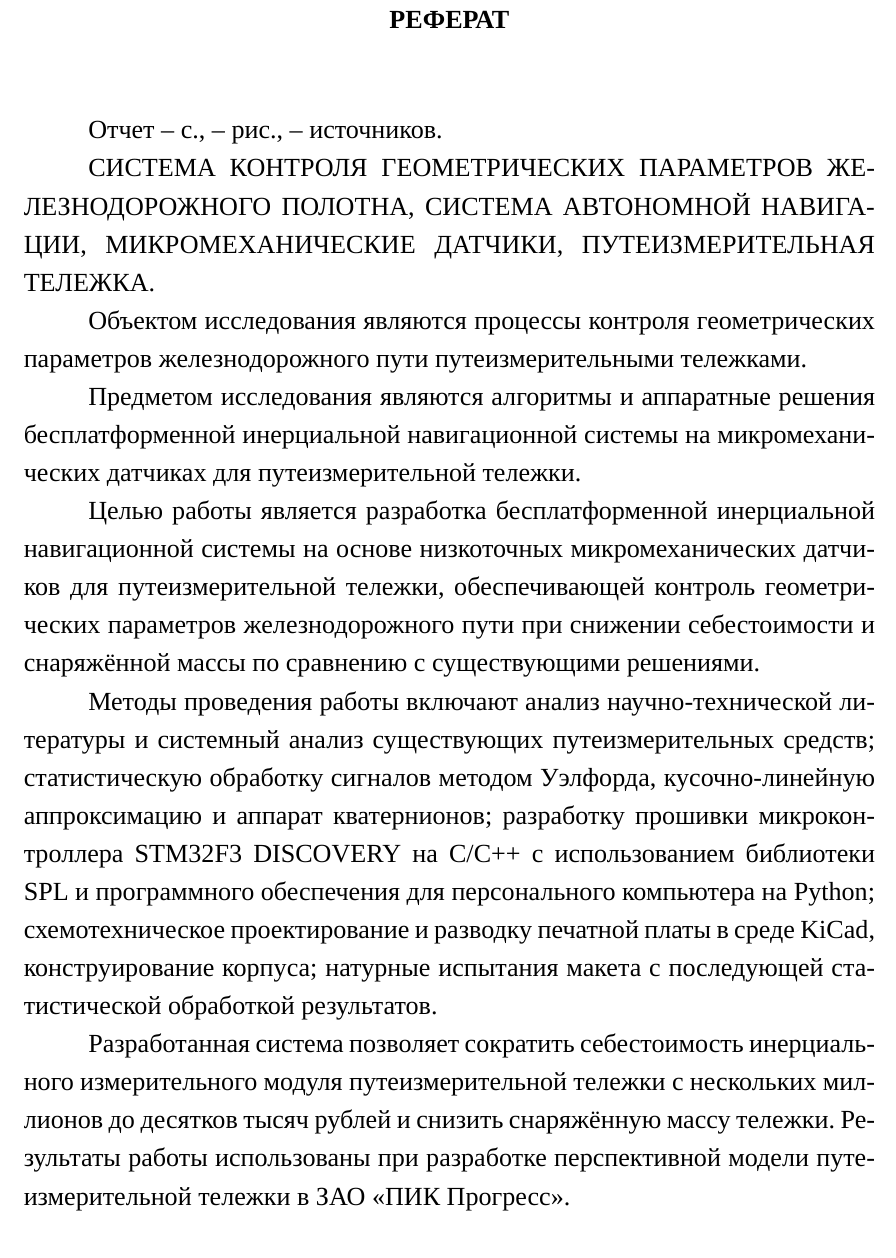
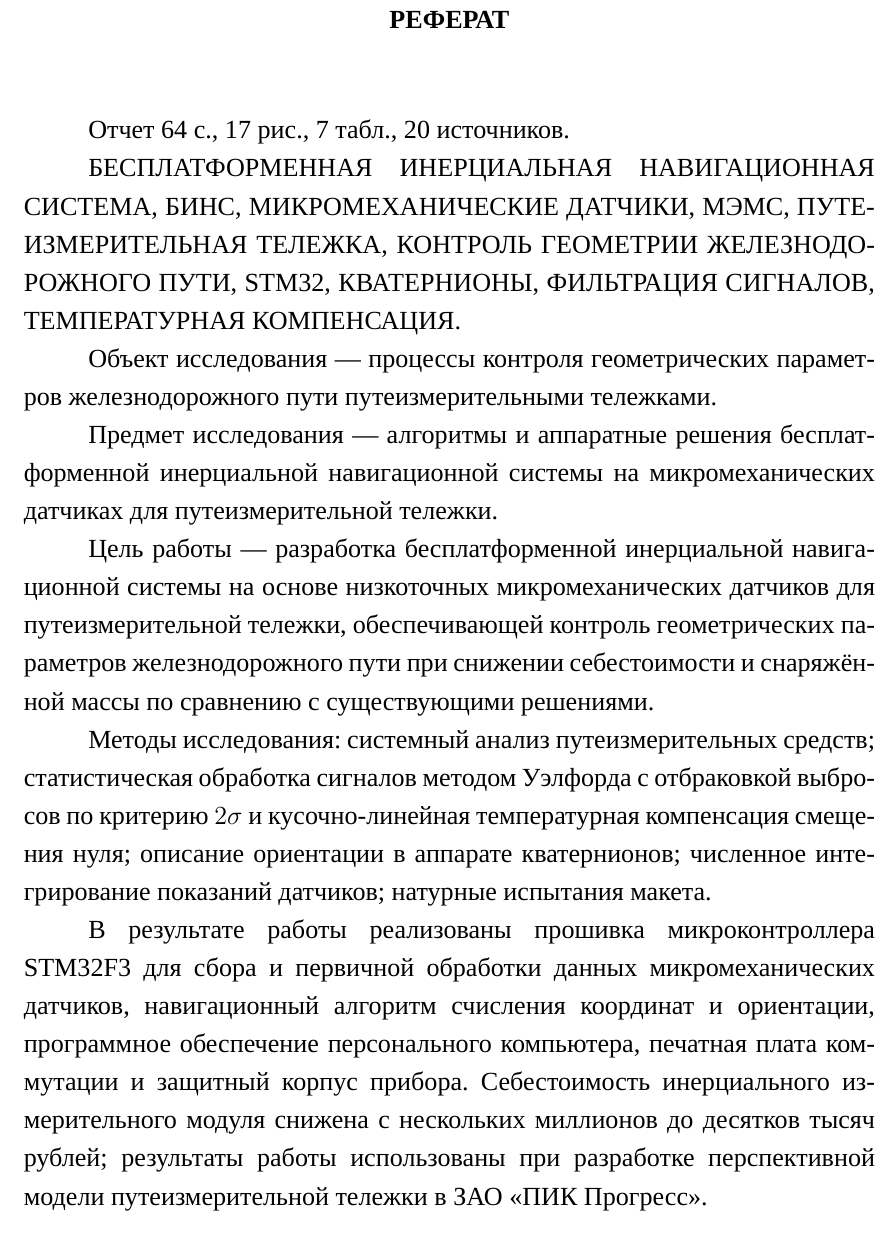
Before and after one commit to r3m4k/Graduation_project, a LaTeX book (main.tex, which reads src/реферат.tex): part of page 2 of 64, cut so that both start at the same text. Compiled offline with XeLaTeX; a missing font is replaced by an installed copy or a similar font.

Commit message:
Обновил реферат

```diff
--- a/src/реферат.tex
+++ b/src/реферат.tex
@@ -1,18 +1,18 @@
 \chapter*{Реферат}
 
 
-Отчет -- с., -- рис., -- источников.
+Отчет 64 с., 17 рис., 7 табл., 20 источников.
 
-СИСТЕМА КОНТРОЛЯ ГЕОМЕТРИЧЕСКИХ ПАРАМЕТРОВ ЖЕЛЕЗНОДОРОЖНОГО ПОЛОТНА, СИСТЕМА АВТОНОМНОЙ НАВИГАЦИИ, МИКРОМЕХАНИЧЕСКИЕ ДАТЧИКИ, ПУТЕИЗМЕРИТЕЛЬНАЯ ТЕЛЕЖКА.
+БЕСПЛАТФОРМЕННАЯ ИНЕРЦИАЛЬНАЯ НАВИГАЦИОННАЯ СИСТЕМА, БИНС, МИКРОМЕХАНИЧЕСКИЕ ДАТЧИКИ, МЭМС, ПУТЕИЗМЕРИТЕЛЬНАЯ ТЕЛЕЖКА, КОНТРОЛЬ ГЕОМЕТРИИ ЖЕЛЕЗНОДОРОЖНОГО ПУТИ, STM32, КВАТЕРНИОНЫ, ФИЛЬТРАЦИЯ СИГНАЛОВ, ТЕМПЕРАТУРНАЯ КОМПЕНСАЦИЯ.
 
-Объектом исследования являются процессы контроля геометрических параметров железнодорожного пути путеизмерительными тележками.
+Объект исследования --- процессы контроля геометрических параметров железнодорожного пути путеизмерительными тележками.
 
-Предметом исследования являются алгоритмы и аппаратные решения бесплатформенной инерциальной навигационной системы на микромеханических датчиках для путеизмерительной тележки.
+Предмет исследования --- алгоритмы и аппаратные решения бесплатформенной инерциальной навигационной системы на микромеханических датчиках для путеизмерительной тележки.
 
-Целью работы является разработка бесплатформенной инерциальной навигационной системы на основе низкоточных микромеханических датчиков для путеизмерительной тележки, обеспечивающей контроль геометрических параметров железнодорожного пути при снижении себестоимости и снаряжённой массы по сравнению с существующими решениями.
+Цель работы --- разработка бесплатформенной инерциальной навигационной системы на основе низкоточных микромеханических датчиков для путеизмерительной тележки, обеспечивающей контроль геометрических параметров железнодорожного пути при снижении себестоимости и снаряжённой массы по сравнению с существующими решениями.
 
-Методы проведения работы включают анализ научно-технической литературы и системный анализ существующих путеизмерительных средств; статистическую обработку сигналов методом Уэлфорда, кусочно-линейную аппроксимацию и аппарат кватернионов; разработку прошивки микроконтроллера STM32F3 DISCOVERY на C/C++ с использованием библиотеки SPL и программного обеспечения для персонального компьютера на Python; схемотехническое проектирование и разводку печатной платы в среде KiCad, конструирование корпуса; натурные испытания макета с последующей статистической обработкой результатов.
+Методы исследования: системный анализ путеизмерительных средств; статистическая обработка сигналов методом Уэлфорда с отбраковкой выбросов по критерию $2\sigma$ и кусочно-линейная температурная компенсация смещения нуля; описание ориентации в аппарате кватернионов; численное интегрирование показаний датчиков; натурные испытания макета.
 
-Разработанная система позволяет сократить себестоимость инерциального измерительного модуля путеизмерительной тележки с нескольких миллионов до десятков тысяч рублей и снизить снаряжённую массу тележки. Результаты работы использованы при разработке перспективной модели путеизмерительной тележки в ЗАО \enquote{ПИК Прогресс}.
+В результате работы реализованы прошивка микроконтроллера STM32F3 для сбора и первичной обработки данных микромеханических датчиков, навигационный алгоритм счисления координат и ориентации, программное обеспечение персонального компьютера, печатная плата коммутации и защитный корпус прибора. Себестоимость инерциального измерительного модуля снижена с нескольких миллионов до десятков тысяч рублей; результаты работы использованы при разработке перспективной модели путеизмерительной тележки в ЗАО \enquote{ПИК Прогресс}.
 
 \newpage
```
Also changed, not shown: src/main_part/навигационный алгоритм.tex (+1 -1 lines).
